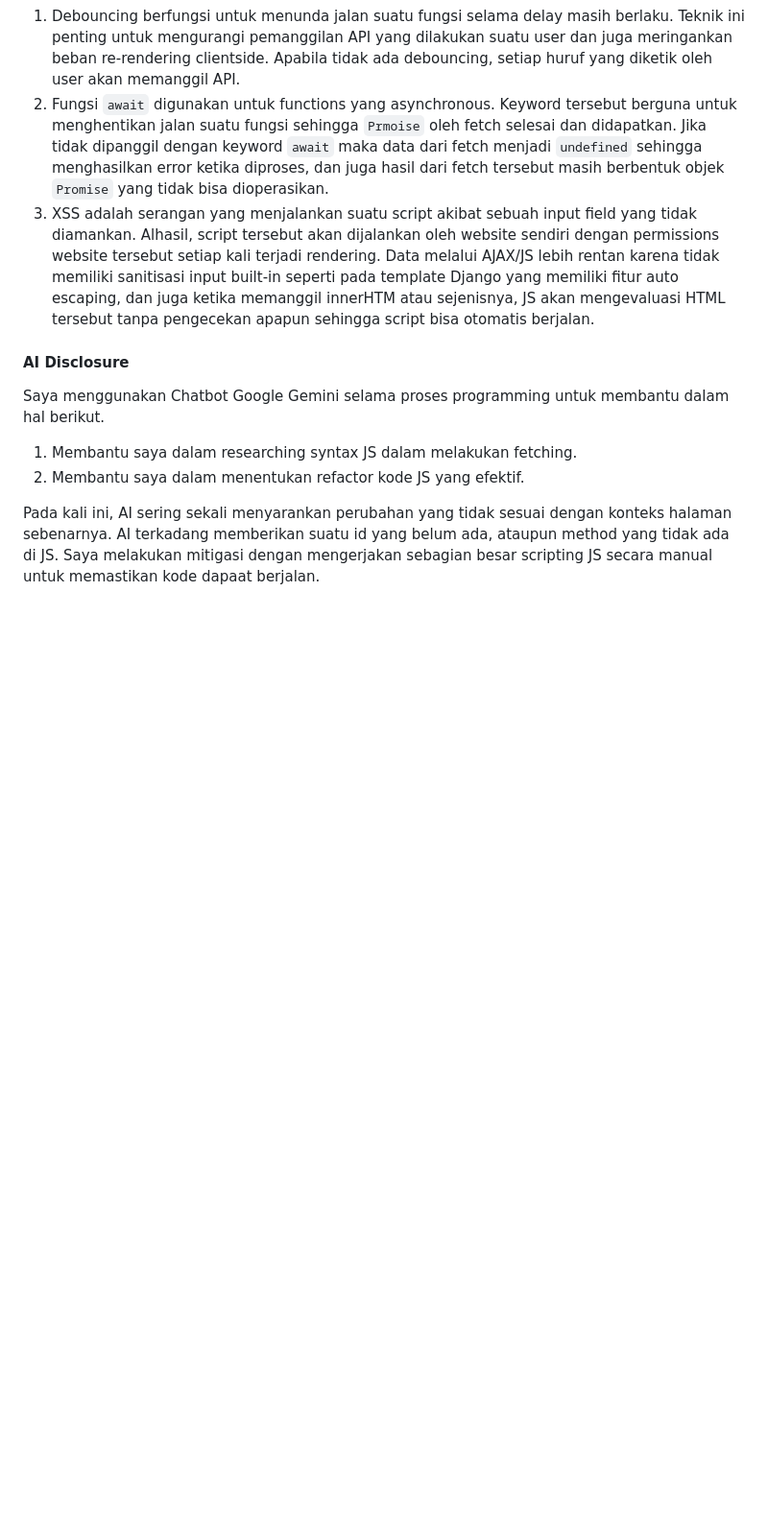
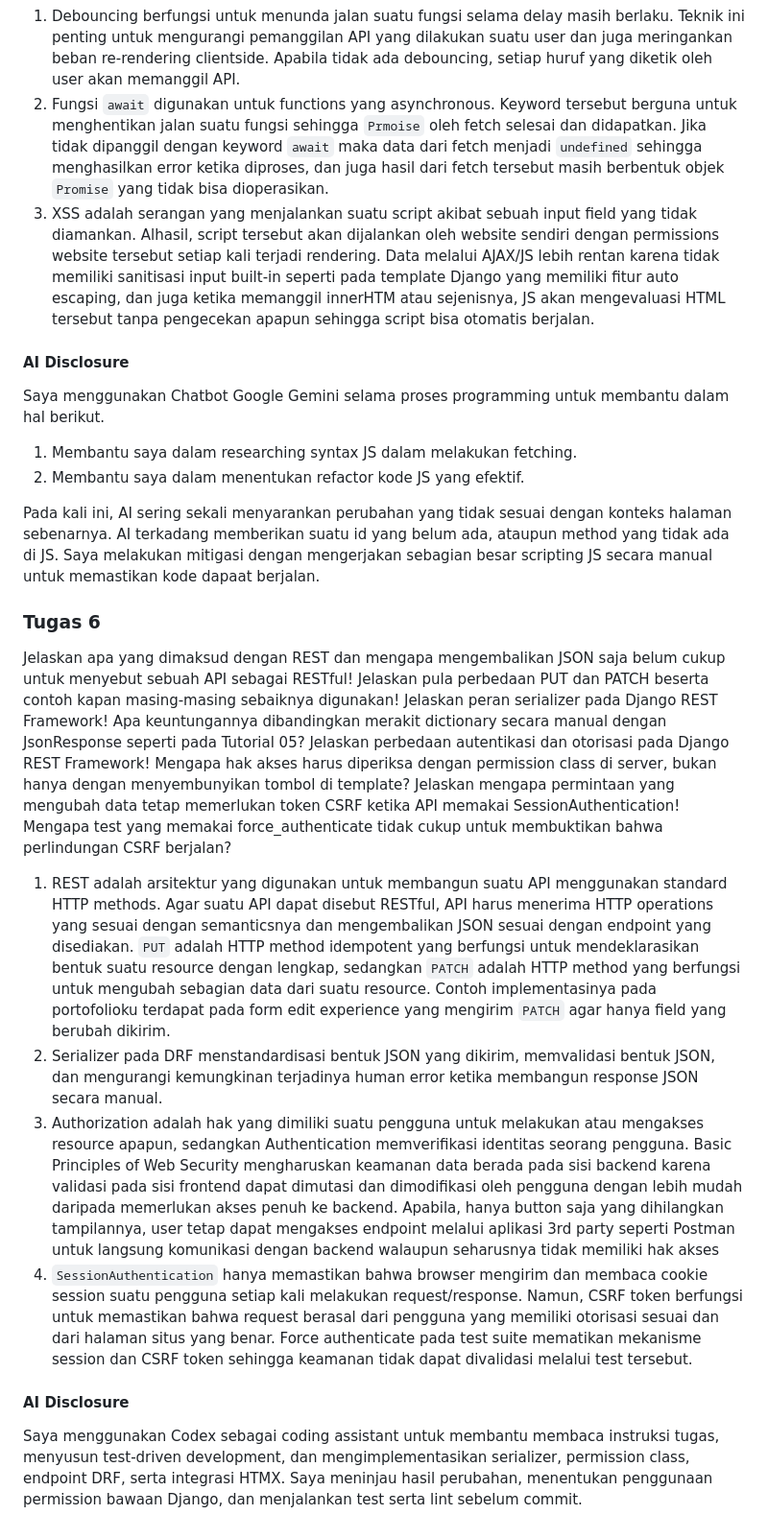
Before and after one commit to JocimSus/myportofolio, a Markdown page: README.md, the part around one of its changes. Shown at 96% size. Rendered like a GitHub page; blank space fills up the shorter version.

Commit message:
chore : add assignment 6 reflections

```diff
--- a/README.md
+++ b/README.md
@@ -452,3 +460,18 @@ Saya menggunakan Chatbot Google Gemini selama proses programming untuk membantu
 2. Membantu saya dalam menentukan refactor kode JS yang efektif.
 
 Pada kali ini, AI sering sekali menyarankan perubahan yang tidak sesuai dengan konteks halaman sebenarnya. AI terkadang memberikan suatu id yang belum ada, ataupun method yang tidak ada di JS. Saya melakukan mitigasi dengan mengerjakan sebagian besar scripting JS secara manual untuk memastikan kode dapaat berjalan.
+
+### Tugas 6
+
+Jelaskan apa yang dimaksud dengan REST dan mengapa mengembalikan JSON saja belum cukup untuk menyebut sebuah API sebagai RESTful! Jelaskan pula perbedaan PUT dan PATCH beserta contoh kapan masing-masing sebaiknya digunakan!
+Jelaskan peran serializer pada Django REST Framework! Apa keuntungannya dibandingkan merakit dictionary secara manual dengan JsonResponse seperti pada Tutorial 05?
+Jelaskan perbedaan autentikasi dan otorisasi pada Django REST Framework! Mengapa hak akses harus diperiksa dengan permission class di server, bukan hanya dengan menyembunyikan tombol di template?
+Jelaskan mengapa permintaan yang mengubah data tetap memerlukan token CSRF ketika API memakai SessionAuthentication! Mengapa test yang memakai force_authenticate tidak cukup untuk membuktikan bahwa perlindungan CSRF berjalan?
+
+1. REST adalah arsitektur yang digunakan untuk membangun suatu API menggunakan standard HTTP methods. Agar suatu API dapat disebut RESTful, API harus menerima HTTP operations yang sesuai dengan semanticsnya dan mengembalikan JSON sesuai dengan endpoint yang disediakan. `PUT` adalah HTTP method idempotent yang berfungsi untuk mendeklarasikan bentuk suatu resource dengan lengkap, sedangkan `PATCH` adalah HTTP method yang berfungsi untuk mengubah sebagian data dari suatu resource. Contoh implementasinya pada portofolioku terdapat pada form edit experience yang mengirim `PATCH` agar hanya field yang berubah dikirim.
+2. Serializer pada DRF menstandardisasi bentuk JSON yang dikirim, memvalidasi bentuk JSON, dan mengurangi kemungkinan terjadinya human error ketika membangun response JSON secara manual.
+3. Authorization adalah hak yang dimiliki suatu pengguna untuk melakukan atau mengakses resource apapun, sedangkan Authentication memverifikasi identitas seorang pengguna. Basic Principles of Web Security mengharuskan keamanan data berada pada sisi backend karena validasi pada sisi frontend dapat dimutasi dan dimodifikasi oleh pengguna dengan lebih mudah daripada memerlukan akses penuh ke backend. Apabila, hanya button saja yang dihilangkan tampilannya, user tetap dapat mengakses endpoint melalui aplikasi 3rd party seperti Postman untuk langsung komunikasi dengan backend walaupun seharusnya tidak memiliki hak akses
+4. `SessionAuthentication` hanya memastikan bahwa browser mengirim dan membaca cookie session suatu pengguna setiap kali melakukan request/response. Namun, CSRF token berfungsi untuk memastikan bahwa request berasal dari pengguna yang memiliki otorisasi sesuai dan dari halaman situs yang benar. Force authenticate pada test suite mematikan mekanisme session dan CSRF token sehingga keamanan tidak dapat divalidasi melalui test tersebut.
+
+#### AI Disclosure
+Saya menggunakan Codex sebagai coding assistant untuk membantu membaca instruksi tugas, menyusun test-driven development, dan mengimplementasikan serializer, permission class, endpoint DRF, serta integrasi HTMX. Saya meninjau hasil perubahan, menentukan penggunaan permission bawaan Django, dan menjalankan test serta lint sebelum commit.
```
Also changed, not shown: other parts of README.md (+9 -1 lines).
